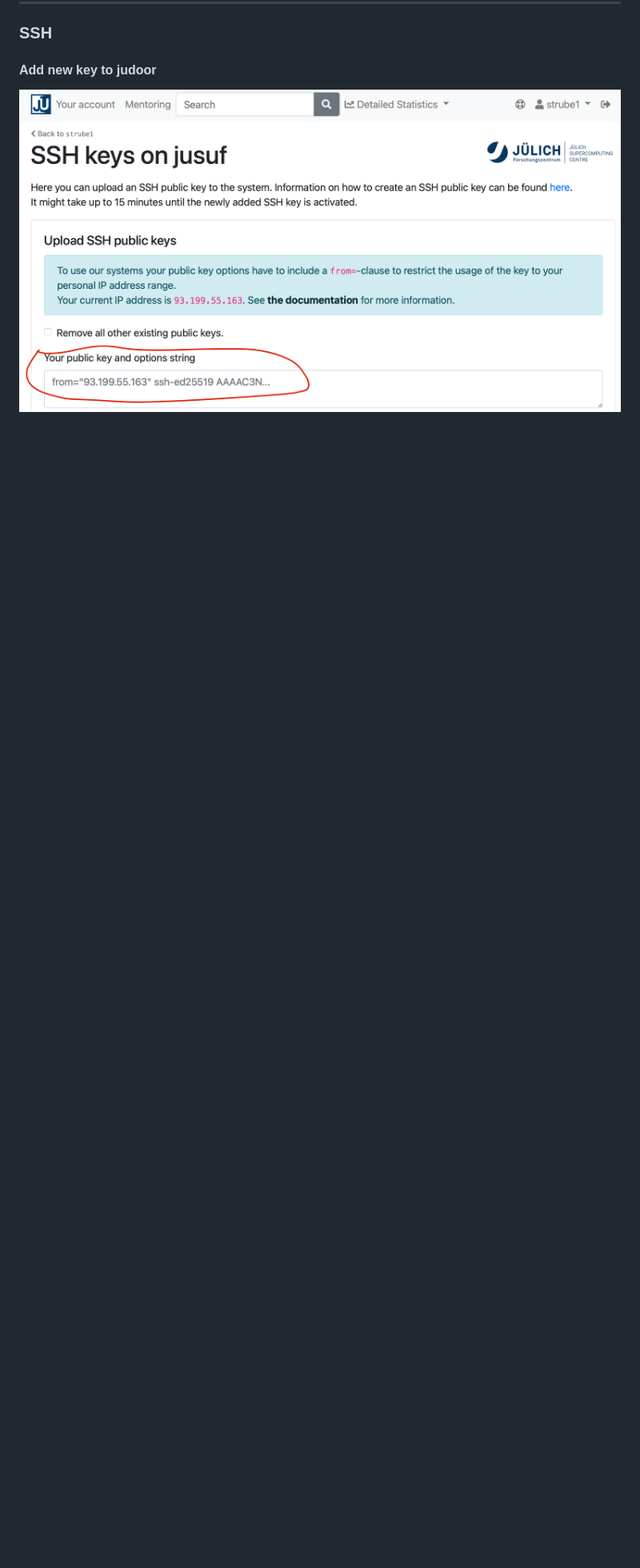
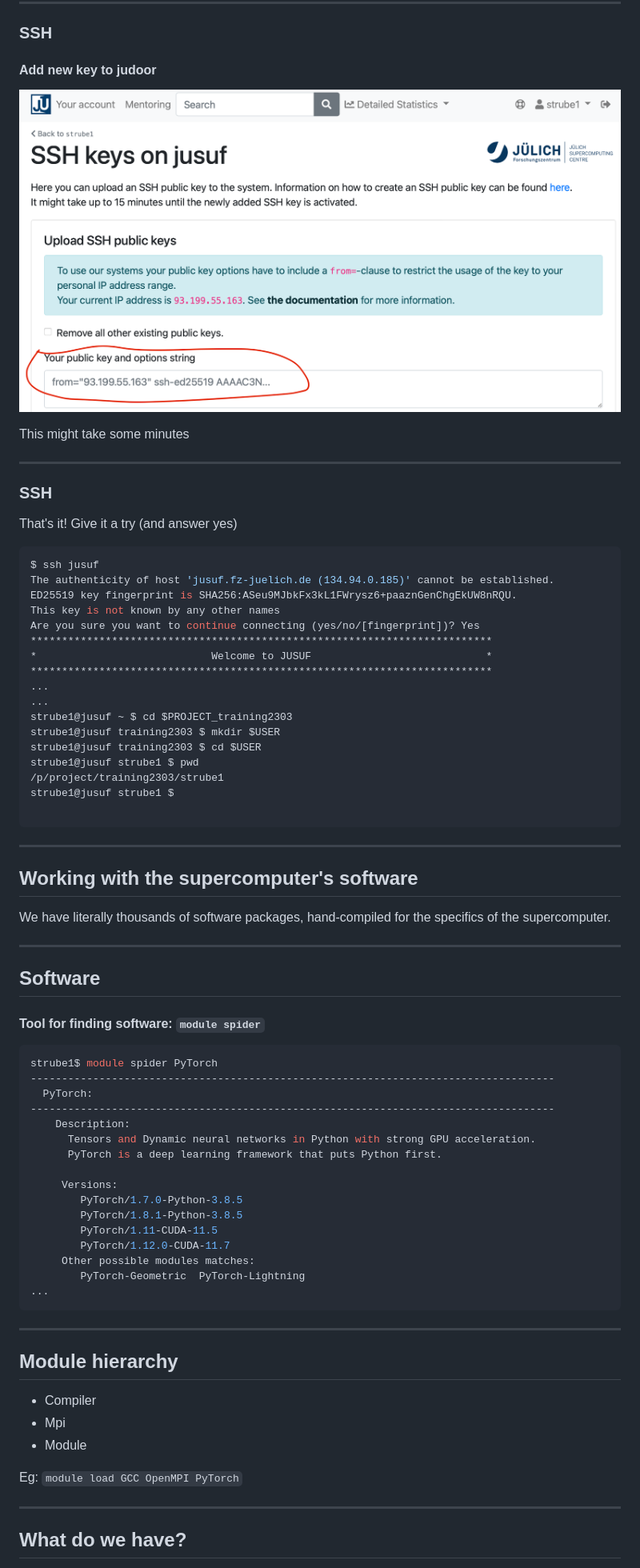
Before and after one commit to HelmholtzAI-FZJ/2023-getting-started-with-ai-on-supercomputers, a Markdown page: 01-access-machines.md, the part around the change printed below. Shown: that part at 80% size. Drawn GitHub-style; blank space fills up the shorter version.

Commit message:
modules

````diff
--- a/01-access-machines.md
+++ b/01-access-machines.md
@@ -333,3 +342,77 @@ from="93.199.0.0" ssh-ed25519 AAAAC3NzaC1lZDE1NTA4AAAAIHaoOJF3gqXd7CV6wncoob0DL2
 #### Add new key to judoor
 
 ![](images/manage-ssh-keys-from-and-key.png)
+
+This might take some minutes
+
+---
+
+### SSH
+
+That's it! Give it a try (and answer yes)
+
+```bash
+$ ssh jusuf
+The authenticity of host 'jusuf.fz-juelich.de (134.94.0.185)' cannot be established.
+ED25519 key fingerprint is SHA256:ASeu9MJbkFx3kL1FWrysz6+paaznGenChgEkUW8nRQU.
+This key is not known by any other names
+Are you sure you want to continue connecting (yes/no/[fingerprint])? Yes
+**************************************************************************
+*                            Welcome to JUSUF                            *
+**************************************************************************
+...
+...
+strube1@jusuf ~ $ cd $PROJECT_training2303
+strube1@jusuf training2303 $ mkdir $USER
+strube1@jusuf training2303 $ cd $USER
+strube1@jusuf strube1 $ pwd
+/p/project/training2303/strube1
+strube1@jusuf strube1 $
+
+```
+
+---
+
+## Working with the supercomputer's software
+
+We have literally thousands of software packages, hand-compiled for the specifics of the supercomputer.
+
+---
+
+## Software
+
+#### Tool for finding software: `module spider`
+
+```bash
+strube1$ module spider PyTorch
+------------------------------------------------------------------------------------
+  PyTorch:
+------------------------------------------------------------------------------------
+    Description:
+      Tensors and Dynamic neural networks in Python with strong GPU acceleration.
+      PyTorch is a deep learning framework that puts Python first.
+
+     Versions:
+        PyTorch/1.7.0-Python-3.8.5
+        PyTorch/1.8.1-Python-3.8.5
+        PyTorch/1.11-CUDA-11.5
+        PyTorch/1.12.0-CUDA-11.7
+     Other possible modules matches:
+        PyTorch-Geometric  PyTorch-Lightning
+...
+```
+
+---
+
+## Module hierarchy
+
+- Compiler
+- Mpi
+- Module
+
+Eg: `module load GCC OpenMPI PyTorch`
+
+---
+
+## What do we have?
+
````
Also changed, not shown: other parts of 01-access-machines.md (+99 -7 lines), images/module-spider-1.png (added), images/module-spider-2.png (added).
